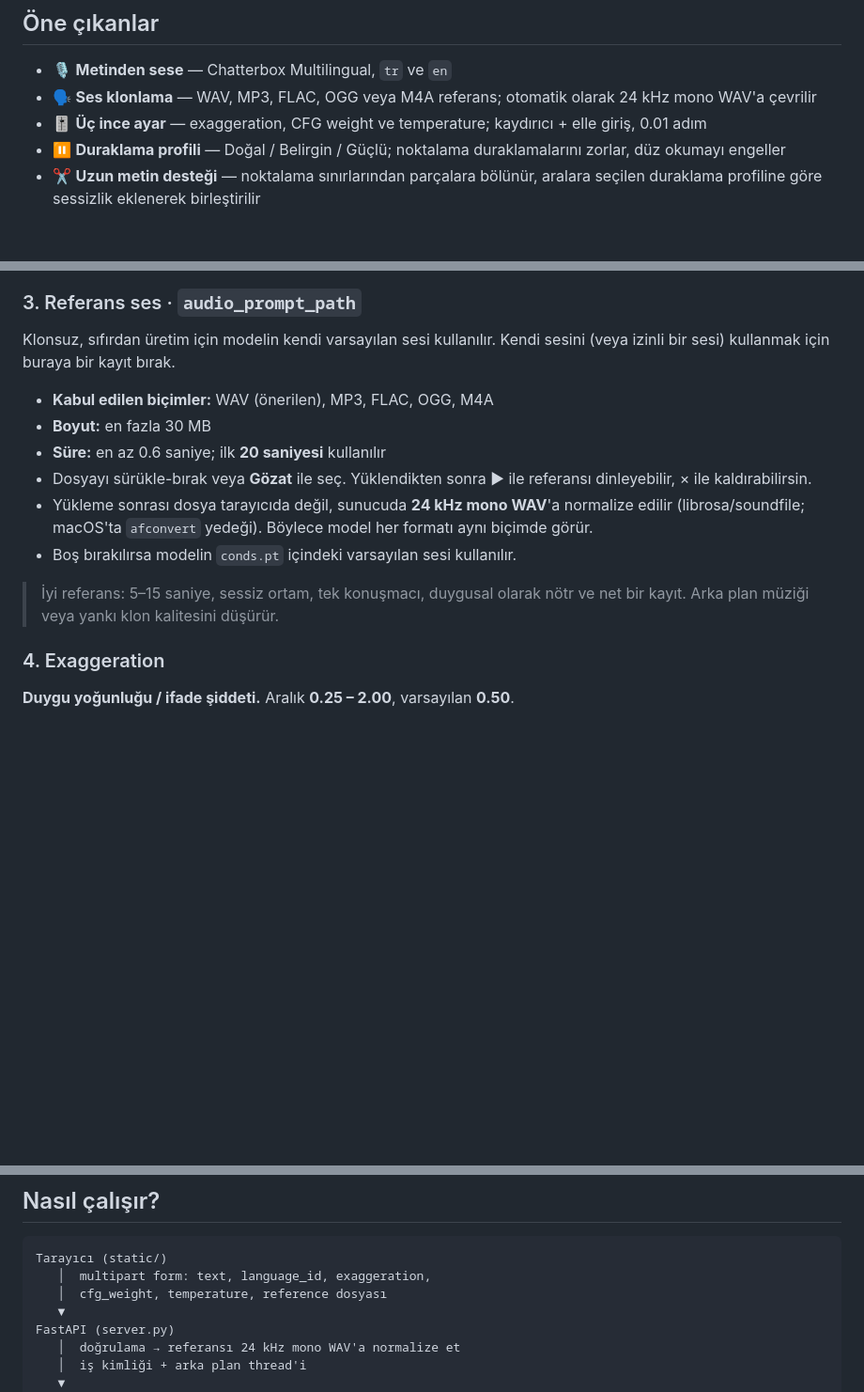
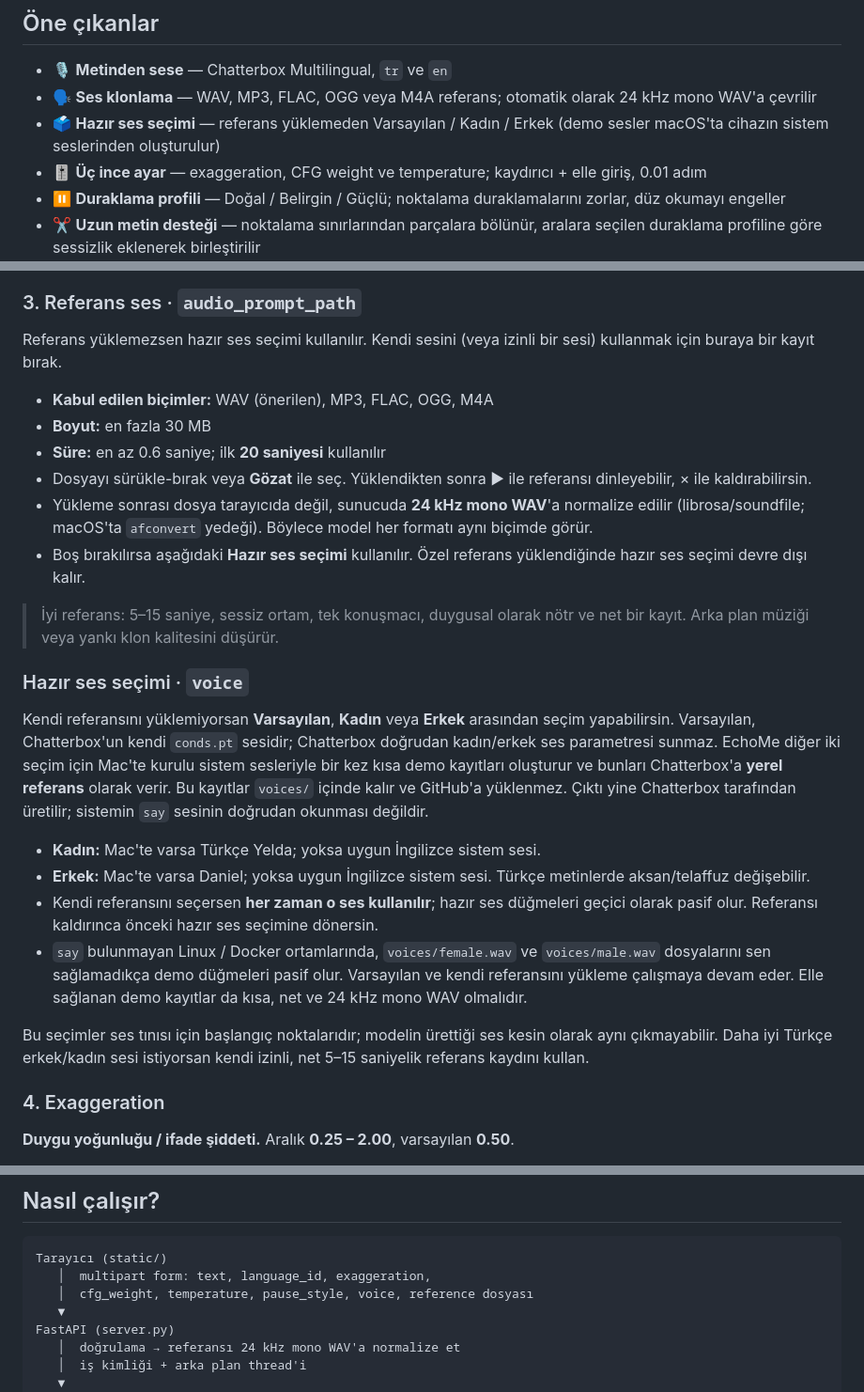
Before and after one commit to sarp-u/EchoMe, a Markdown page: README.md, 3 parts joined by grey strips. Shown at 94% size. Rendered like a GitHub page; blank space fills up the shorter version.

````diff
--- a/README.md
+++ b/README.md
@@ -44,6 +45,8 @@ Silicon'da MPS ile) çalışır; internete açsan bile çıkarım yerelde kalır
 - 🎙️ **Metinden sese** — Chatterbox Multilingual, `tr` ve `en`
 - 🗣️ **Ses klonlama** — WAV, MP3, FLAC, OGG veya M4A referans; otomatik olarak
   24 kHz mono WAV'a çevrilir
+- 🗳️ **Hazır ses seçimi** — referans yüklemeden Varsayılan / Kadın / Erkek
+  (demo sesler macOS'ta cihazın sistem seslerinden oluşturulur)
 - 🎚️ **Üç ince ayar** — exaggeration, CFG weight ve temperature; kaydırıcı +
   elle giriş, 0.01 adım
 - ⏸️ **Duraklama profili** — Doğal / Belirgin / Güçlü; noktalama duraklamalarını
@@ -95,8 +98,8 @@ bozar.
 
 ### 3. Referans ses · `audio_prompt_path`
 
-Klonsuz, sıfırdan üretim için modelin kendi varsayılan sesi kullanılır. Kendi
-sesini (veya izinli bir sesi) kullanmak için buraya bir kayıt bırak.
+Referans yüklemezsen hazır ses seçimi kullanılır. Kendi sesini (veya izinli
+bir sesi) kullanmak için buraya bir kayıt bırak.
 
 - **Kabul edilen biçimler:** WAV (önerilen), MP3, FLAC, OGG, M4A
 - **Boyut:** en fazla 30 MB
@@ -106,10 +109,36 @@ sesini (veya izinli bir sesi) kullanmak için buraya bir kayıt bırak.
 - Yükleme sonrası dosya tarayıcıda değil, sunucuda **24 kHz mono WAV**'a
   normalize edilir (librosa/soundfile; macOS'ta `afconvert` yedeği). Böylece
   model her formatı aynı biçimde görür.
-- Boş bırakılırsa modelin `conds.pt` içindeki varsayılan sesi kullanılır.
+- Boş bırakılırsa aşağıdaki **Hazır ses seçimi** kullanılır. Özel referans
+  yüklendiğinde hazır ses seçimi devre dışı kalır.
 
 > İyi referans: 5–15 saniye, sessiz ortam, tek konuşmacı, duygusal olarak nötr
 > ve net bir kayıt. Arka plan müziği veya yankı klon kalitesini düşürür.
+
+### Hazır ses seçimi · `voice`
+
+Kendi referansını yüklemiyorsan **Varsayılan**, **Kadın** veya **Erkek**
+arasından seçim yapabilirsin. Varsayılan, Chatterbox'un kendi `conds.pt`
+sesidir; Chatterbox doğrudan kadın/erkek ses parametresi sunmaz. EchoMe diğer
+iki seçim için Mac'te kurulu sistem sesleriyle bir kez kısa demo kayıtları
+oluşturur ve bunları Chatterbox'a **yerel referans** olarak verir. Bu kayıtlar
+`voices/` içinde kalır ve GitHub'a yüklenmez. Çıktı yine Chatterbox tarafından
+üretilir; sistemin `say` sesinin doğrudan okunması değildir.
+
+- **Kadın:** Mac'te varsa Türkçe Yelda; yoksa uygun İngilizce sistem sesi.
+- **Erkek:** Mac'te varsa Daniel; yoksa uygun İngilizce sistem sesi. Türkçe
+  metinlerde aksan/telaffuz değişebilir.
+- Kendi referansını seçersen **her zaman o ses kullanılır**; hazır ses
+  düğmeleri geçici olarak pasif olur. Referansı kaldırınca önceki hazır ses
+  seçimine dönersin.
+- `say` bulunmayan Linux / Docker ortamlarında, `voices/female.wav` ve
+  `voices/male.wav` dosyalarını sen sağlamadıkça demo düğmeleri pasif olur.
+  Varsayılan ve kendi referansını yükleme çalışmaya devam eder. Elle sağlanan
+  demo kayıtlar da kısa, net ve 24 kHz mono WAV olmalıdır.
+
+Bu seçimler ses tınısı için başlangıç noktalarıdır; modelin ürettiği ses
+kesin olarak aynı çıkmayabilir. Daha iyi Türkçe erkek/kadın sesi istiyorsan
+kendi izinli, net 5–15 saniyelik referans kaydını kullan.
 
 ### 4. Exaggeration
 
@@ -264,7 +294,7 @@ ayarların korunur. Virgüllü ondalık giriş (`0,80`) de kabul edilir.
 ```
 Tarayıcı (static/)
    │  multipart form: text, language_id, exaggeration,
-   │  cfg_weight, temperature, reference dosyası
+   │  cfg_weight, temperature, pause_style, voice, reference dosyası
    ▼
 FastAPI (server.py)
    │  doğrulama → referansı 24 kHz mono WAV'a normalize et
````
Also changed, not shown: other parts of README.md (+6 -2 lines), assets/ekran-goruntusu.jpg, 7 other files.
